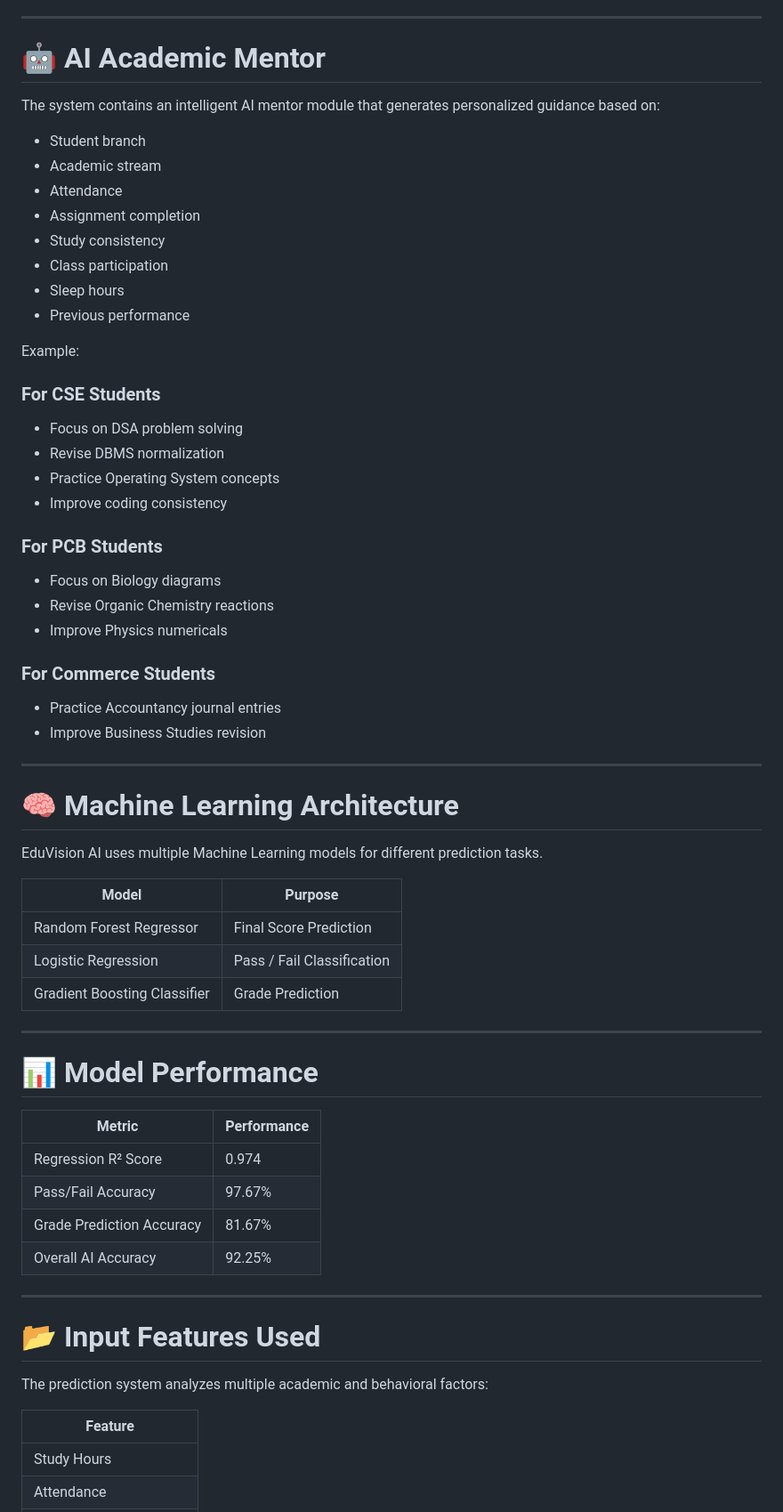
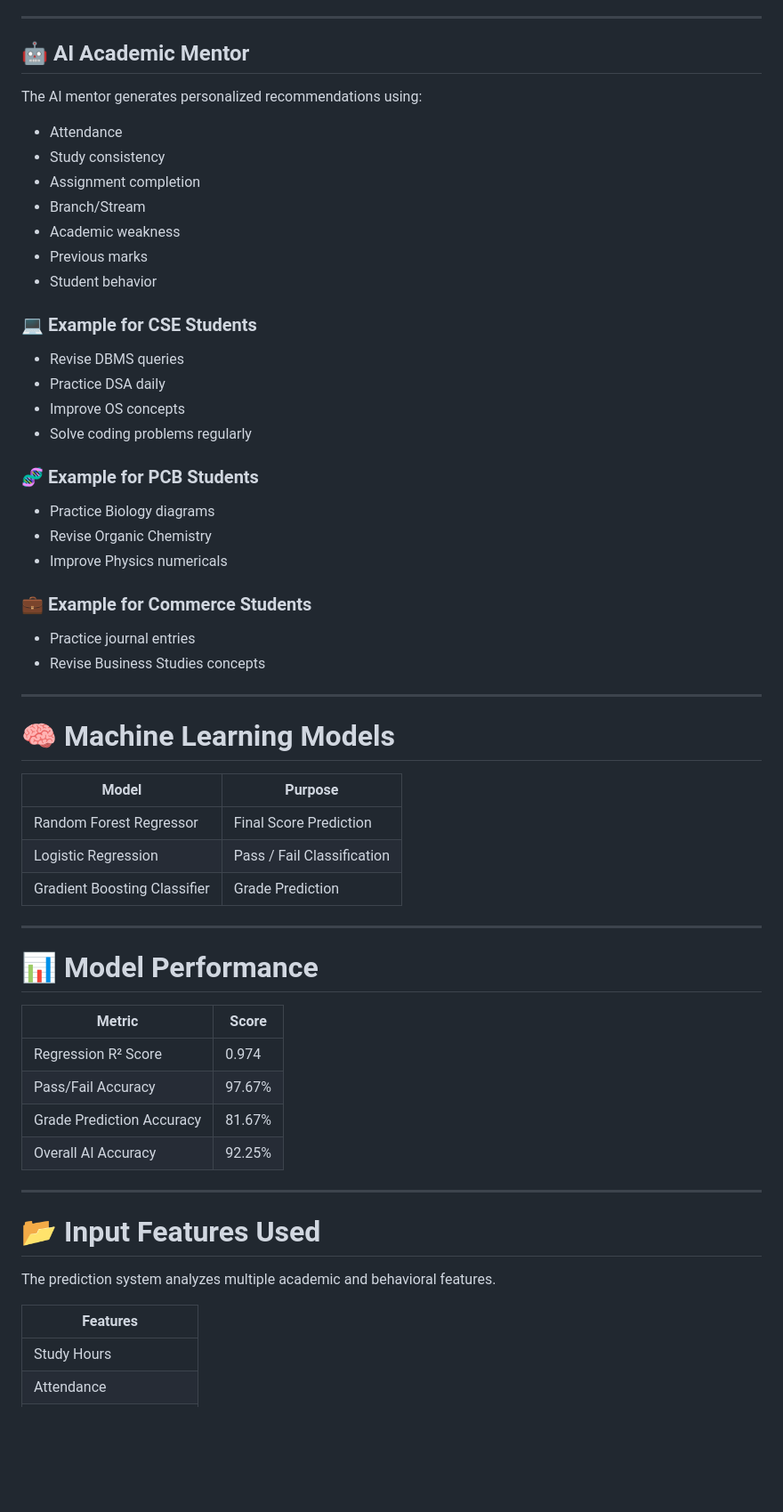
Before and after one commit to NikhilDeveloper59/EduVision-AI, a Markdown page: README.md, the part around one of its changes. Shown at 89% size. Drawn GitHub-style; blank space fills up the shorter version.

```diff
--- a/README.md
+++ b/README.md
@@ -102,44 +112,39 @@ Visualize:
 
 ---
 
-# 🤖 AI Academic Mentor
+## 🤖 AI Academic Mentor
 
-The system contains an intelligent AI mentor module that generates personalized guidance based on:
+The AI mentor generates personalized recommendations using:
 
-- Student branch
-- Academic stream
 - Attendance
+- Study consistency
 - Assignment completion
-- Study consistency
-- Class participation
-- Sleep hours
-- Previous performance
+- Branch/Stream
+- Academic weakness
+- Previous marks
+- Student behavior
 
-Example:
+### 💻 Example for CSE Students
 
-### For CSE Students
+- Revise DBMS queries
+- Practice DSA daily
+- Improve OS concepts
+- Solve coding problems regularly
 
-- Focus on DSA problem solving
-- Revise DBMS normalization
-- Practice Operating System concepts
-- Improve coding consistency
+### 🧬 Example for PCB Students
 
-### For PCB Students
-
-- Focus on Biology diagrams
-- Revise Organic Chemistry reactions
+- Practice Biology diagrams
+- Revise Organic Chemistry
 - Improve Physics numericals
 
-### For Commerce Students
+### 💼 Example for Commerce Students
 
-- Practice Accountancy journal entries
-- Improve Business Studies revision
+- Practice journal entries
+- Revise Business Studies concepts
 
 ---
 
-# 🧠 Machine Learning Architecture
-
-EduVision AI uses multiple Machine Learning models for different prediction tasks.
+# 🧠 Machine Learning Models
 
 | Model | Purpose |
 |------|------|
@@ -151,7 +156,7 @@ EduVision AI uses multiple Machine Learning models for different prediction task
 
 # 📊 Model Performance
 
-| Metric | Performance |
+| Metric | Score |
 |------|------|
 | Regression R² Score | 0.974 |
 | Pass/Fail Accuracy | 97.67% |
@@ -162,9 +167,9 @@ EduVision AI uses multiple Machine Learning models for different prediction task
 
 # 📂 Input Features Used
 
-The prediction system analyzes multiple academic and behavioral factors:
+The prediction system analyzes multiple academic and behavioral features.
 
-| Feature |
+| Features |
 |------|
 | Study Hours |
 | Attendance |
```
Also changed, not shown: other parts of README.md (+227 -77 lines).
